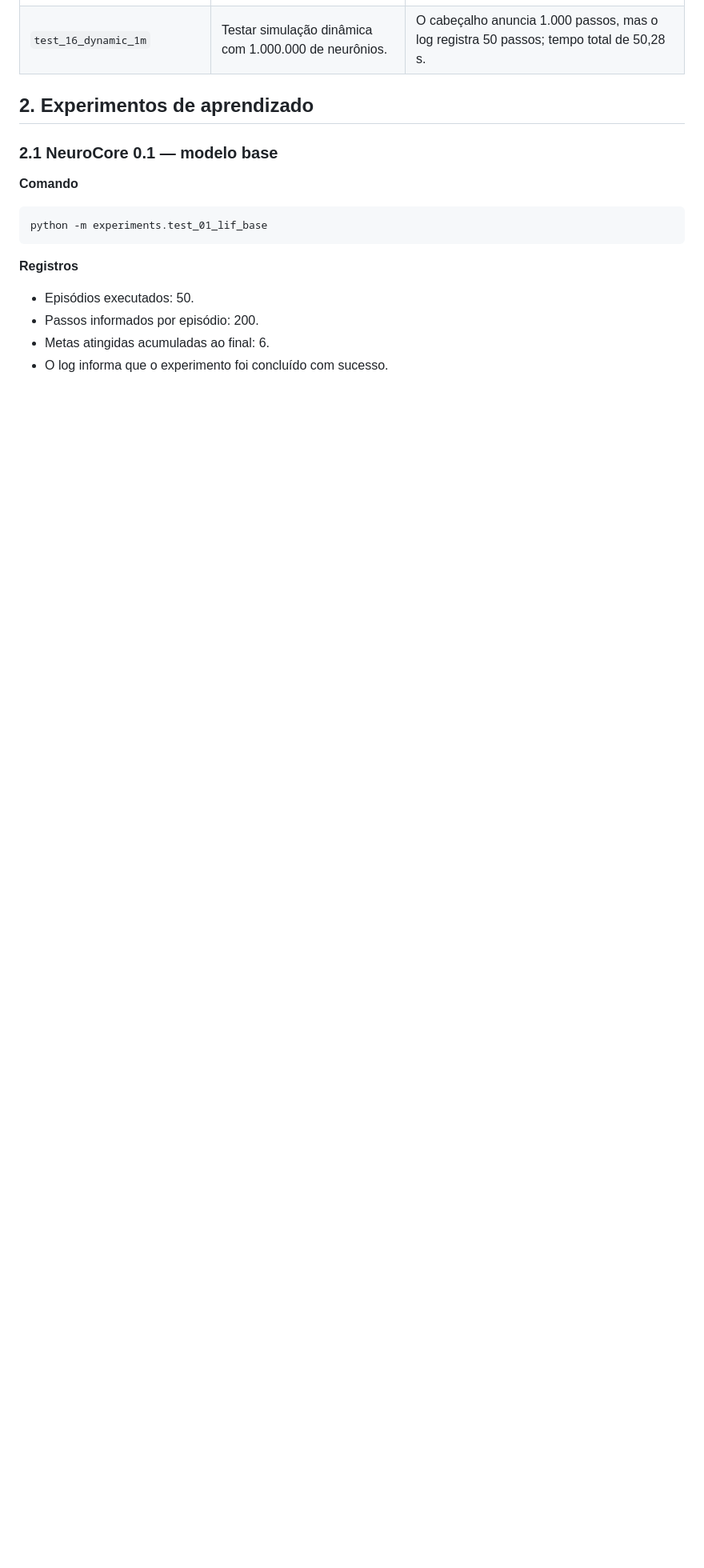
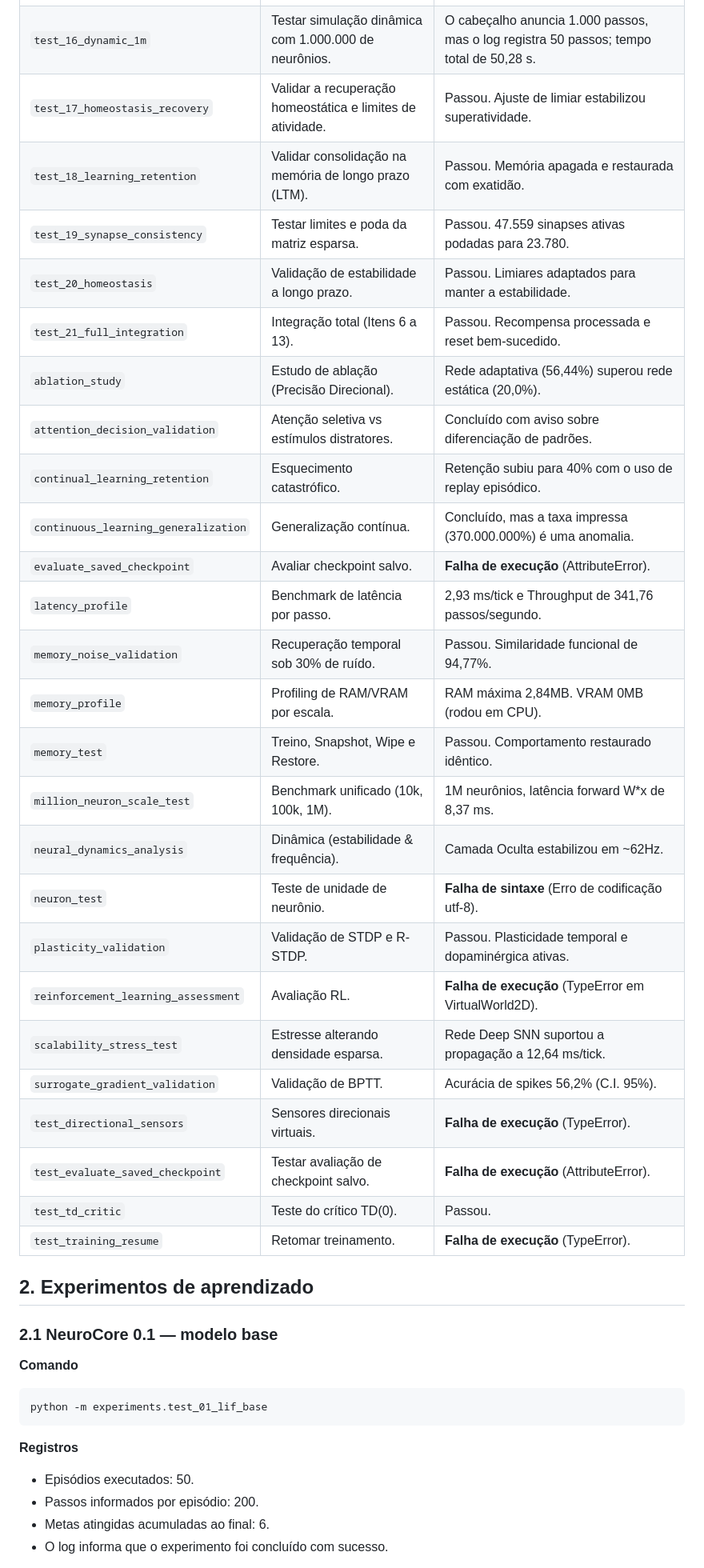
Before and after one commit to LeonardoCorreia08/neurocore-kernel, a Markdown page: docs/experiments_log.md, the part around one of its changes. Shown at 80% size. GitHub-like rendering; blank space fills up the shorter version.

Commit message:
docs: adicionar arquivos de checkpoint, atualizar log de experimentos com novos testes e relatos de falhas e remover arquivo de análise antigo.

```diff
--- a/docs/experiments_log.md
+++ b/docs/experiments_log.md
@@ -22,6 +22,31 @@ Este documento consolida os resultados impressos nos registros de execução for
 | `test_14_generate_plots` | Gerar gráficos dos experimentos. | Três arquivos de gráfico foram salvos. |
 | `test_15_generalization` | Testar adaptação no Ambiente A e transferência para o Ambiente B. | Eficiência de 70% no Ambiente A e taxa de sucesso registrada de 100% no Ambiente B. |
 | `test_16_dynamic_1m` | Testar simulação dinâmica com 1.000.000 de neurônios. | O cabeçalho anuncia 1.000 passos, mas o log registra 50 passos; tempo total de 50,28 s. |
+| `test_17_homeostasis_recovery` | Validar a recuperação homeostática e limites de atividade. | Passou. Ajuste de limiar estabilizou superatividade. |
+| `test_18_learning_retention` | Validar consolidação na memória de longo prazo (LTM). | Passou. Memória apagada e restaurada com exatidão. |
+| `test_19_synapse_consistency` | Testar limites e poda da matriz esparsa. | Passou. 47.559 sinapses ativas podadas para 23.780. |
+| `test_20_homeostasis` | Validação de estabilidade a longo prazo. | Passou. Limiares adaptados para manter a estabilidade. |
+| `test_21_full_integration` | Integração total (Itens 6 a 13). | Passou. Recompensa processada e reset bem-sucedido. |
+| `ablation_study` | Estudo de ablação (Precisão Direcional). | Rede adaptativa (56,44%) superou rede estática (20,0%). |
+| `attention_decision_validation` | Atenção seletiva vs estímulos distratores. | Concluído com aviso sobre diferenciação de padrões. |
+| `continual_learning_retention` | Esquecimento catastrófico. | Retenção subiu para 40% com o uso de replay episódico. |
+| `continuous_learning_generalization`| Generalização contínua. | Concluído, mas a taxa impressa (370.000.000%) é uma anomalia. |
+| `evaluate_saved_checkpoint` | Avaliar checkpoint salvo. | **Falha de execução** (AttributeError). |
+| `latency_profile` | Benchmark de latência por passo. | 2,93 ms/tick e Throughput de 341,76 passos/segundo. |
+| `memory_noise_validation` | Recuperação temporal sob 30% de ruído. | Passou. Similaridade funcional de 94,77%. |
+| `memory_profile` | Profiling de RAM/VRAM por escala. | RAM máxima 2,84MB. VRAM 0MB (rodou em CPU). |
+| `memory_test` | Treino, Snapshot, Wipe e Restore. | Passou. Comportamento restaurado idêntico. |
+| `million_neuron_scale_test` | Benchmark unificado (10k, 100k, 1M). | 1M neurônios, latência forward W*x de 8,37 ms. |
+| `neural_dynamics_analysis` | Dinâmica (estabilidade & frequência). | Camada Oculta estabilizou em ~62Hz. |
+| `neuron_test` | Teste de unidade de neurônio. | **Falha de sintaxe** (Erro de codificação utf-8). |
+| `plasticity_validation` | Validação de STDP e R-STDP. | Passou. Plasticidade temporal e dopaminérgica ativas. |
+| `reinforcement_learning_assessment`| Avaliação RL. | **Falha de execução** (TypeError em VirtualWorld2D). |
+| `scalability_stress_test` | Estresse alterando densidade esparsa. | Rede Deep SNN suportou a propagação a 12,64 ms/tick. |
+| `surrogate_gradient_validation` | Validação de BPTT. | Acurácia de spikes 56,2% (C.I. 95%). |
+| `test_directional_sensors` | Sensores direcionais virtuais. | **Falha de execução** (TypeError). |
+| `test_evaluate_saved_checkpoint` | Testar avaliação de checkpoint salvo. | **Falha de execução** (AttributeError). |
+| `test_td_critic` | Teste do crítico TD(0). | Passou. |
+| `test_training_resume` | Retomar treinamento. | **Falha de execução** (TypeError). |
 
 ## 2. Experimentos de aprendizado
 
```
Also changed, not shown: other parts of docs/experiments_log.md (+35 -4 lines), experiments/ANALISE_RETESTE_01_18.md (deleted, +0 -36 lines), experiments/REVISAO_TESTES_01_16.md (deleted, +0 -43 lines), experiments/plots/neurocore_energy_profile.png, experiments/plots/neurocore_learning_curve.png, experiments/plots/neurocore_raster_plot.png, 7 other files.
